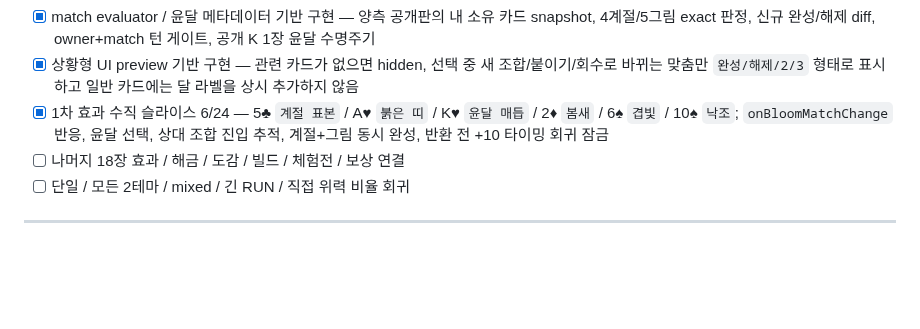
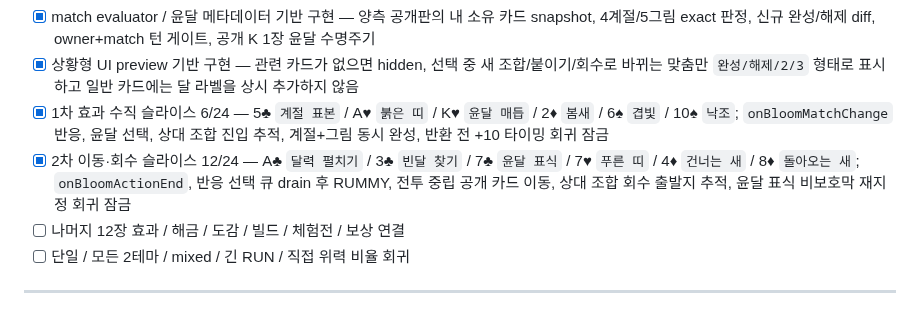
Before and after one commit to EpicenterGUY/rummy-dual, a Markdown page: docs/THEME_GROUPS.md, the part around the change. Drawn GitHub-style; blank space fills up the shorter version.

Commit message:
docs: advance TWELVE-BLOOM movement slice

```diff
--- a/docs/THEME_GROUPS.md
+++ b/docs/THEME_GROUPS.md
@@ -535,7 +535,8 @@ Updated: 2026-09-04
 - [x] match evaluator / 윤달 메타데이터 기반 구현 — 양측 공개판의 내 소유 카드 snapshot, 4계절/5그림 exact 판정, 신규 완성/해제 diff, owner+match 턴 게이트, 공개 K 1장 윤달 수명주기
 - [x] 상황형 UI preview 기반 구현 — 관련 카드가 없으면 hidden, 선택 중 새 조합/붙이기/회수로 바뀌는 맞춤만 `완성/해제/2/3` 형태로 표시하고 일반 카드에는 달 라벨을 상시 추가하지 않음
 - [x] 1차 효과 수직 슬라이스 6/24 — 5♣ `계절 표본` / A♥ `붉은 띠` / K♥ `윤달 매듭` / 2♦ `봄새` / 6♠ `겹빛` / 10♠ `낙조`; `onBloomMatchChange` 반응, 윤달 선택, 상대 조합 진입 추적, 계절+그림 동시 완성, 반환 전 +10 타이밍 회귀 잠금
-- [ ] 나머지 18장 효과 / 해금 / 도감 / 빌드 / 체험전 / 보상 연결
+- [x] 2차 이동·회수 슬라이스 12/24 — A♣ `달력 펼치기` / 3♣ `빈달 찾기` / 7♣ `윤달 표식` / 7♥ `푸른 띠` / 4♦ `건너는 새` / 8♦ `돌아오는 새`; `onBloomActionEnd`, 반응 선택 큐 drain 후 RUMMY, 전투 중립 공개 카드 이동, 상대 조합 회수 출발지 추적, 윤달 표식 비보호막 재지정 회귀 잠금
+- [ ] 나머지 12장 효과 / 해금 / 도감 / 빌드 / 체험전 / 보상 연결
 - [ ] 단일 / 모든 2테마 / mixed / 긴 RUN / 직접 위력 비율 회귀
 
 ---
```
